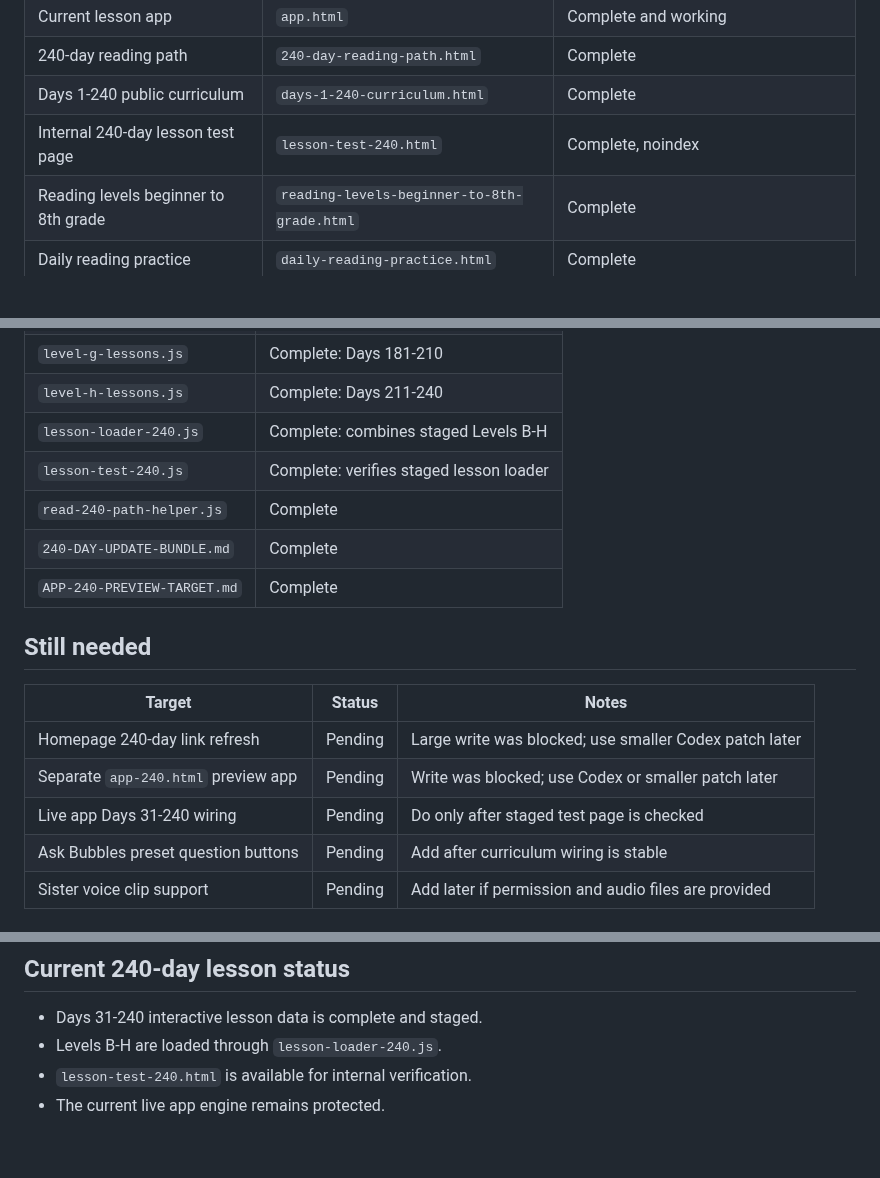
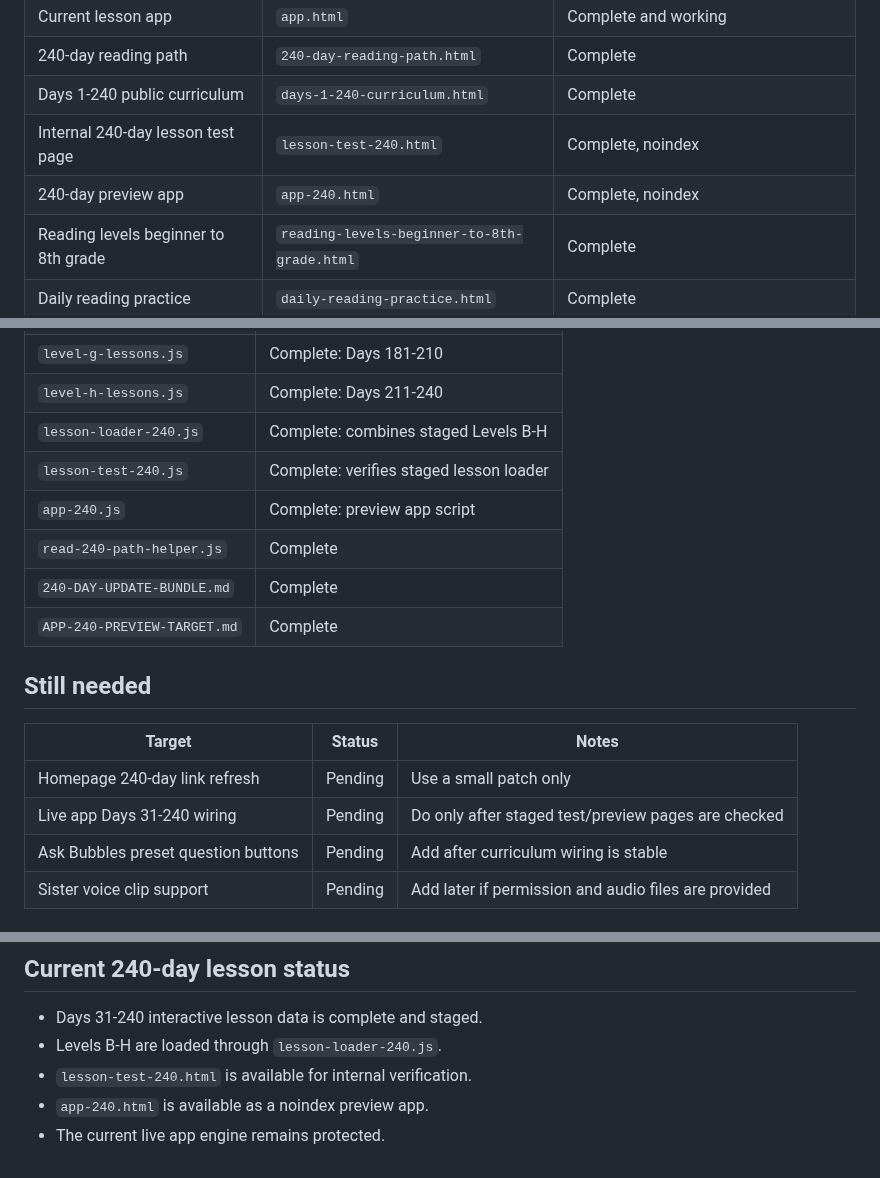
Before and after one commit to Readeasy30/readeasy30.com, a Markdown page: TARGET-PAGE-STATUS.md, 3 parts joined by grey strips. Drawn GitHub-style; blank space fills up the shorter version.

Commit message:
Mark ReadEasy30 app 240 preview complete

```diff
--- a/TARGET-PAGE-STATUS.md
+++ b/TARGET-PAGE-STATUS.md
@@ -11,6 +11,7 @@ Use this file to track which public target pages and curriculum build pages are
 | 240-day reading path | `240-day-reading-path.html` | Complete |
 | Days 1-240 public curriculum | `days-1-240-curriculum.html` | Complete |
 | Internal 240-day lesson test page | `lesson-test-240.html` | Complete, noindex |
+| 240-day preview app | `app-240.html` | Complete, noindex |
 | Reading levels beginner to 8th grade | `reading-levels-beginner-to-8th-grade.html` | Complete |
 | Daily reading practice | `daily-reading-practice.html` | Complete |
 | Printable reading worksheets | `printable-reading-worksheets.html` | Complete |
@@ -43,6 +44,7 @@ Use this file to track which public target pages and curriculum build pages are
 | `level-h-lessons.js` | Complete: Days 211-240 |
 | `lesson-loader-240.js` | Complete: combines staged Levels B-H |
 | `lesson-test-240.js` | Complete: verifies staged lesson loader |
+| `app-240.js` | Complete: preview app script |
 | `read-240-path-helper.js` | Complete |
 | `240-DAY-UPDATE-BUNDLE.md` | Complete |
 | `APP-240-PREVIEW-TARGET.md` | Complete |
@@ -51,9 +53,8 @@ Use this file to track which public target pages and curriculum build pages are
 
 | Target | Status | Notes |
 |---|---|---|
-| Homepage 240-day link refresh | Pending | Large write was blocked; use smaller Codex patch later |
-| Separate `app-240.html` preview app | Pending | Write was blocked; use Codex or smaller patch later |
-| Live app Days 31-240 wiring | Pending | Do only after staged test page is checked |
+| Homepage 240-day link refresh | Pending | Use a small patch only |
+| Live app Days 31-240 wiring | Pending | Do only after staged test/preview pages are checked |
 | Ask Bubbles preset question buttons | Pending | Add after curriculum wiring is stable |
 | Sister voice clip support | Pending | Add later if permission and audio files are provided |
 
@@ -66,4 +67,5 @@ Do not replace the working app engine until the 240-day interactive lesson data
 - Days 31-240 interactive lesson data is complete and staged.
 - Levels B-H are loaded through `lesson-loader-240.js`.
 - `lesson-test-240.html` is available for internal verification.
+- `app-240.html` is available as a noindex preview app.
 - The current live app engine remains protected.
```
